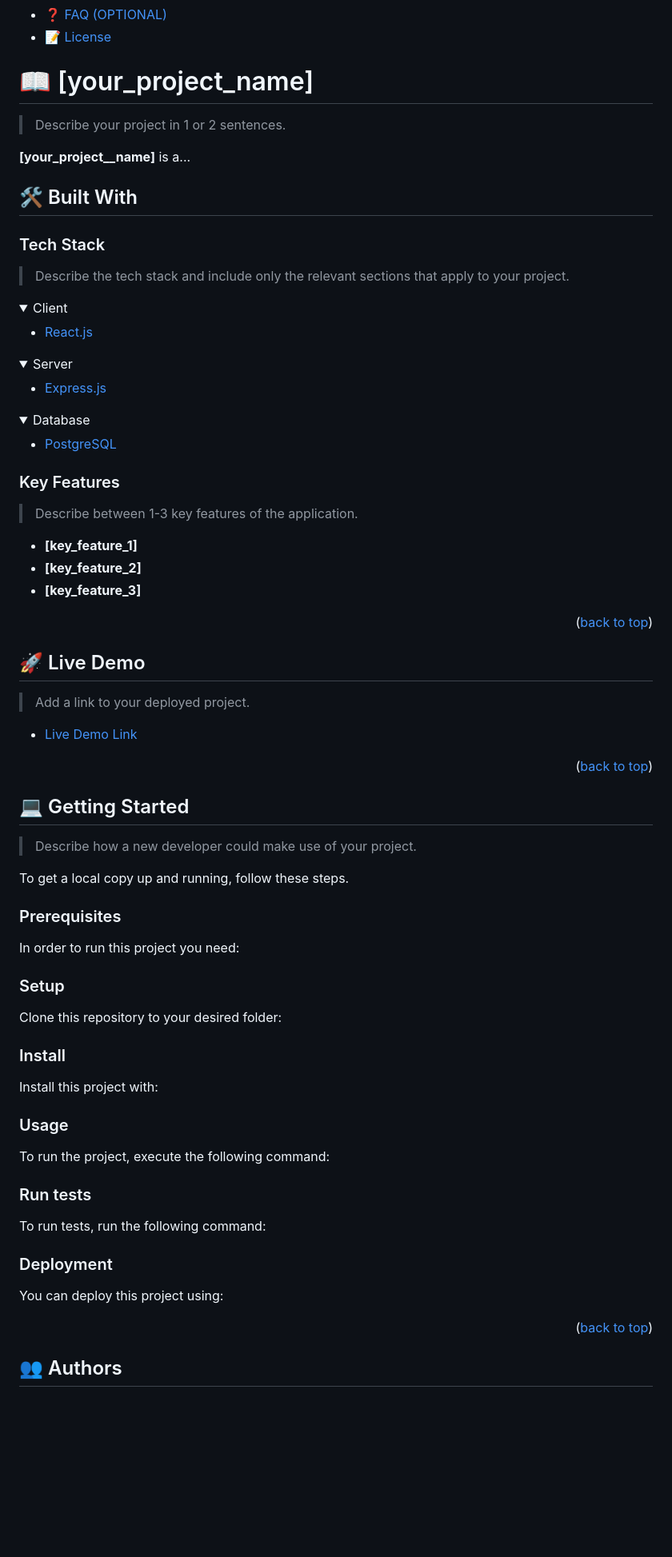
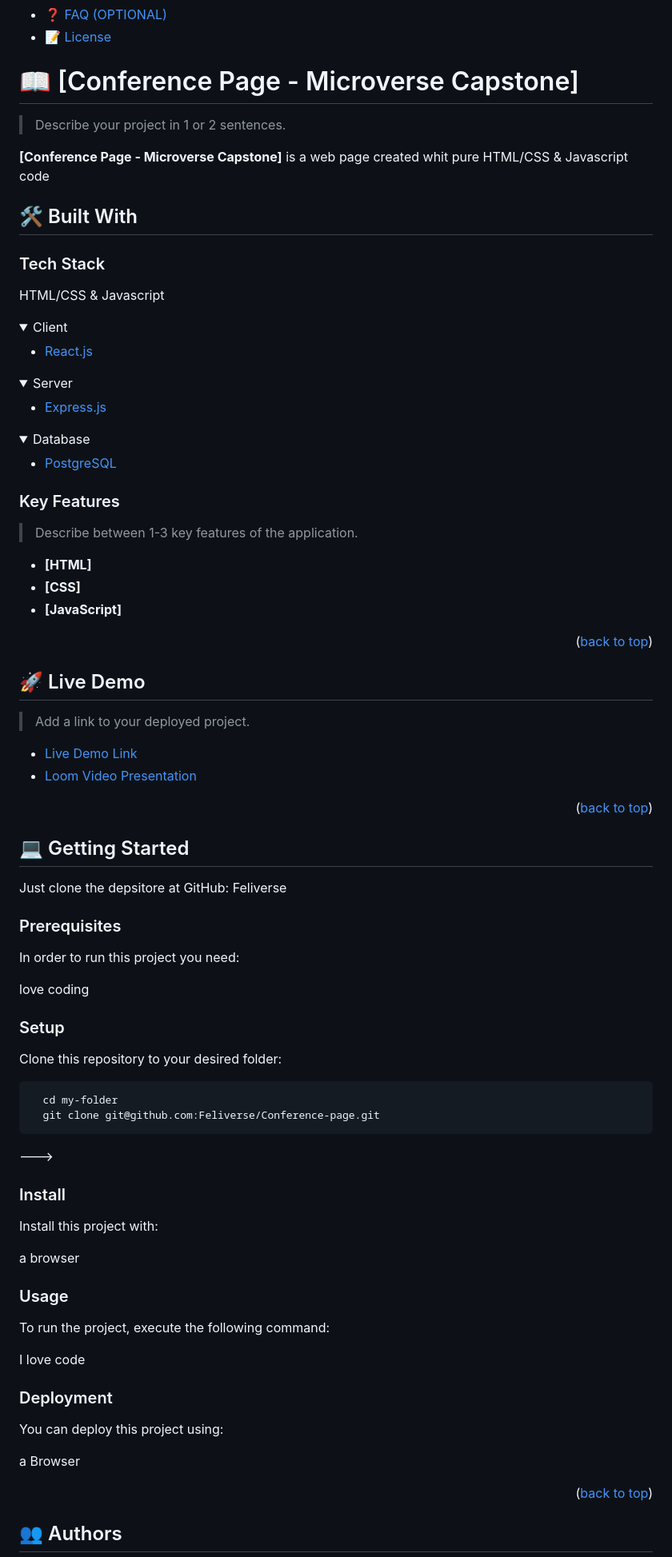
Before and after one commit to Feliverse/conference-page, a Markdown page: README.md, the part around one of its changes. Shown at 80% size. Drawn GitHub-style; folded sections open; blank space fills up the shorter version.

````diff
--- a/README.md
+++ b/README.md
@@ -60,17 +60,17 @@ After you're finished please remove all the comments and instructions!
 
 <!-- PROJECT DESCRIPTION -->
 
-# 📖 [your_project_name] <a name="about-project"></a>
+# 📖 [Conference Page - Microverse Capstone] <a name="about-project"></a>
 
 > Describe your project in 1 or 2 sentences.
 
-**[your_project__name]** is a...
+**[Conference Page - Microverse Capstone]** is a web page created whit pure HTML/CSS & Javascript code
 
 ## 🛠 Built With <a name="built-with"></a>
 
 ### Tech Stack <a name="tech-stack"></a>
 
-> Describe the tech stack and include only the relevant sections that apply to your project.
+HTML/CSS & Javascript
 
 <details>
   <summary>Client</summary>
@@ -99,9 +99,9 @@ After you're finished please remove all the comments and instructions!
 
 > Describe between 1-3 key features of the application.
 
-- **[key_feature_1]**
-- **[key_feature_2]**
-- **[key_feature_3]**
+- **[HTML]**
+- **[CSS]**
+- **[JavaScript]**
 
 <p align="right">(<a href="#readme-top">back to top</a>)</p>
 
@@ -112,39 +112,29 @@ After you're finished please remove all the comments and instructions!
 > Add a link to your deployed project.
 
 - [Live Demo Link](https://yourdeployedapplicationlink.com)
-
+- [Loom Video Presentation](https://www.loom.com/share/ae12d221fbdf498181028d47d3b9fc13)
 <p align="right">(<a href="#readme-top">back to top</a>)</p>
 
 <!-- GETTING STARTED -->
 
 ## 💻 Getting Started <a name="getting-started"></a>
 
-> Describe how a new developer could make use of your project.
-
-To get a local copy up and running, follow these steps.
+Just clone the depsitore at GitHub: Feliverse
 
 ### Prerequisites
 
 In order to run this project you need:
 
-<!--
-Example command:
-
-```sh
- gem install rails
-```
- -->
+love coding
 
 ### Setup
 
 Clone this repository to your desired folder:
 
-<!--
-Example commands:
 
 ```sh
   cd my-folder
-  git clone git@github.com:myaccount/my-project.git
+  git clone git@github.com:Feliverse/Conference-page.git
 ```
 --->
 
@@ -152,50 +142,19 @@ Example commands:
 
 Install this project with:
 
-<!--
-Example command:
-
-```sh
-  cd my-project
-  gem install
-```
---->
+a browser
 
 ### Usage
 
 To run the project, execute the following command:
 
-<!--
-Example command:
-
-```sh
-  rails server
-```
---->
-
-### Run tests
-
-To run tests, run the following command:
-
-<!--
-Example command:
-
-```sh
-  bin/rails test test/models/article_test.rb
-```
---->
+I love code
 
 ### Deployment
 
 You can deploy this project using:
 
-<!--
-Example:
-
-```sh
-
-```
- -->
+a Browser
 
 <p align="right">(<a href="#readme-top">back to top</a>)</p>
 
````
Also changed, not shown: other parts of README.md (+4 -9 lines).
